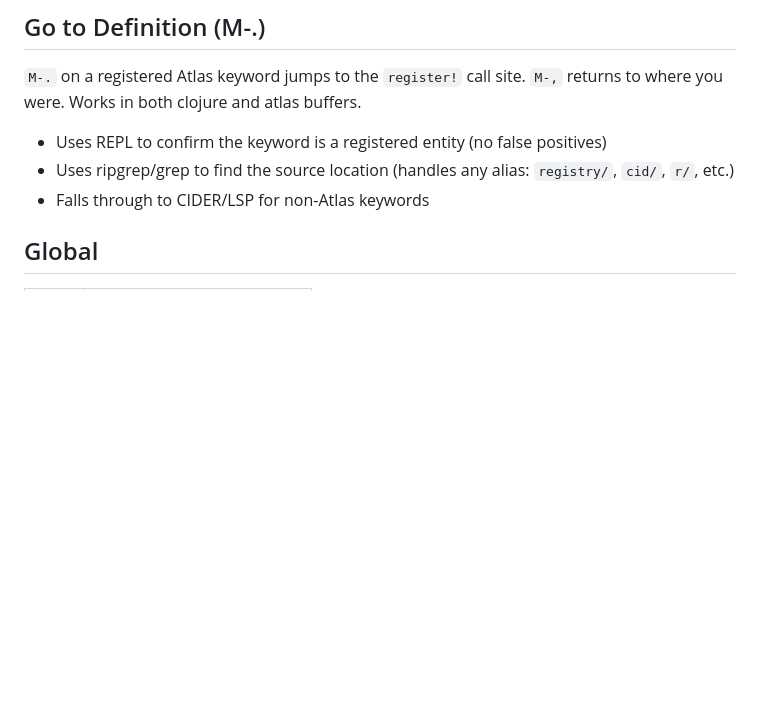
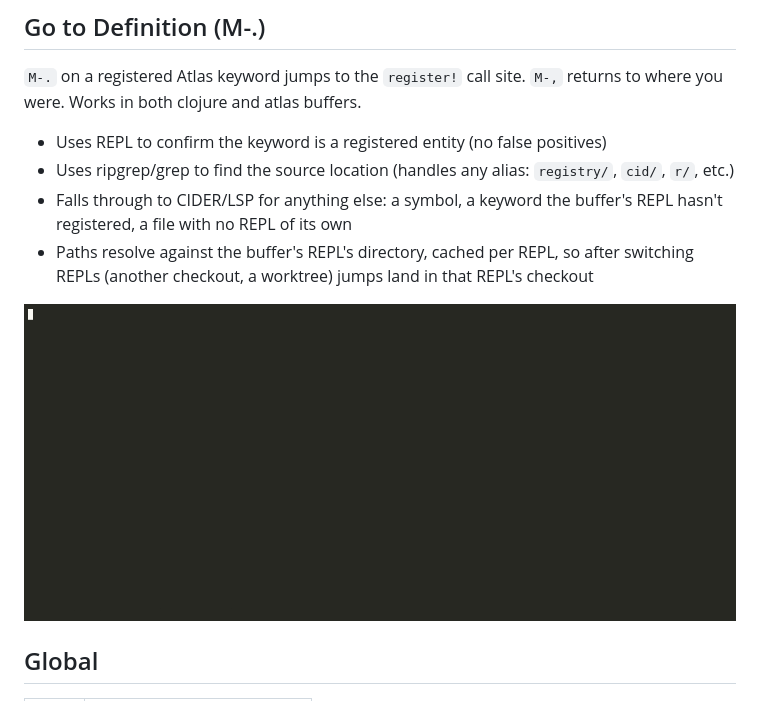
Before and after one commit to semantic-namespace/atlas, a Markdown page: docs/keybindings.md, the part around the change. GitHub-like rendering; pictures changed too: docs/images/atlas-emacs-xref-root.gif (added); blank space fills up the shorter version.

Commit message:
docs: M-. falls through, and resolves per REPL; a GIF

```diff
--- a/docs/keybindings.md
+++ b/docs/keybindings.md
@@ -53,7 +53,13 @@ Minor mode with `C-c a` prefix. Enable with:
 
 - Uses REPL to confirm the keyword is a registered entity (no false positives)
 - Uses ripgrep/grep to find the source location (handles any alias: `registry/`, `cid/`, `r/`, etc.)
-- Falls through to CIDER/LSP for non-Atlas keywords
+- Falls through to CIDER/LSP for anything else: a symbol, a keyword the
+  buffer's REPL hasn't registered, a file with no REPL of its own
+- Paths resolve against the buffer's REPL's directory, cached per REPL, so
+  after switching REPLs (another checkout, a worktree) jumps land in that
+  REPL's checkout
+
+![M-. after switching REPLs: each REPL's checkout](images/atlas-emacs-xref-root.gif)
 
 ## Global
 
```
